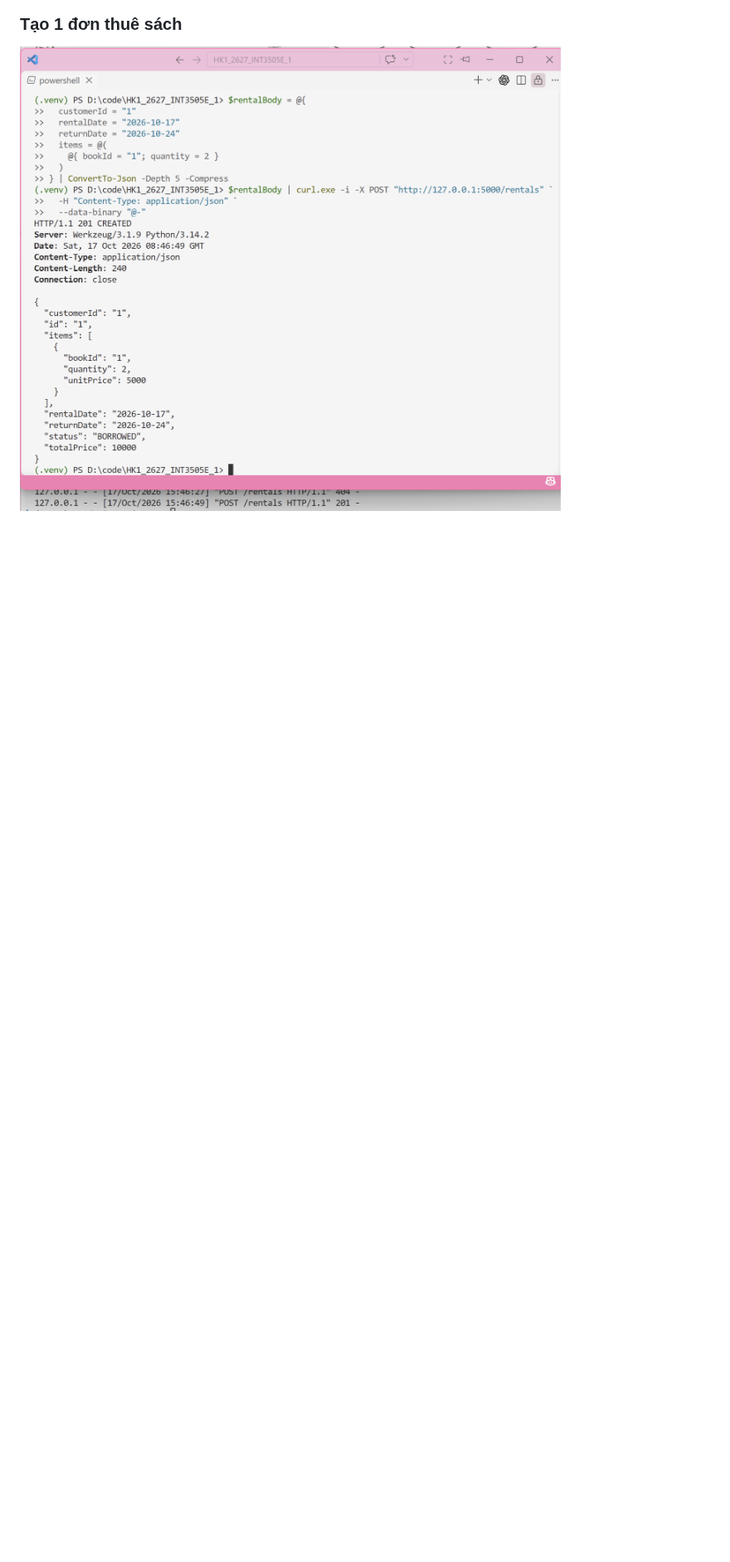
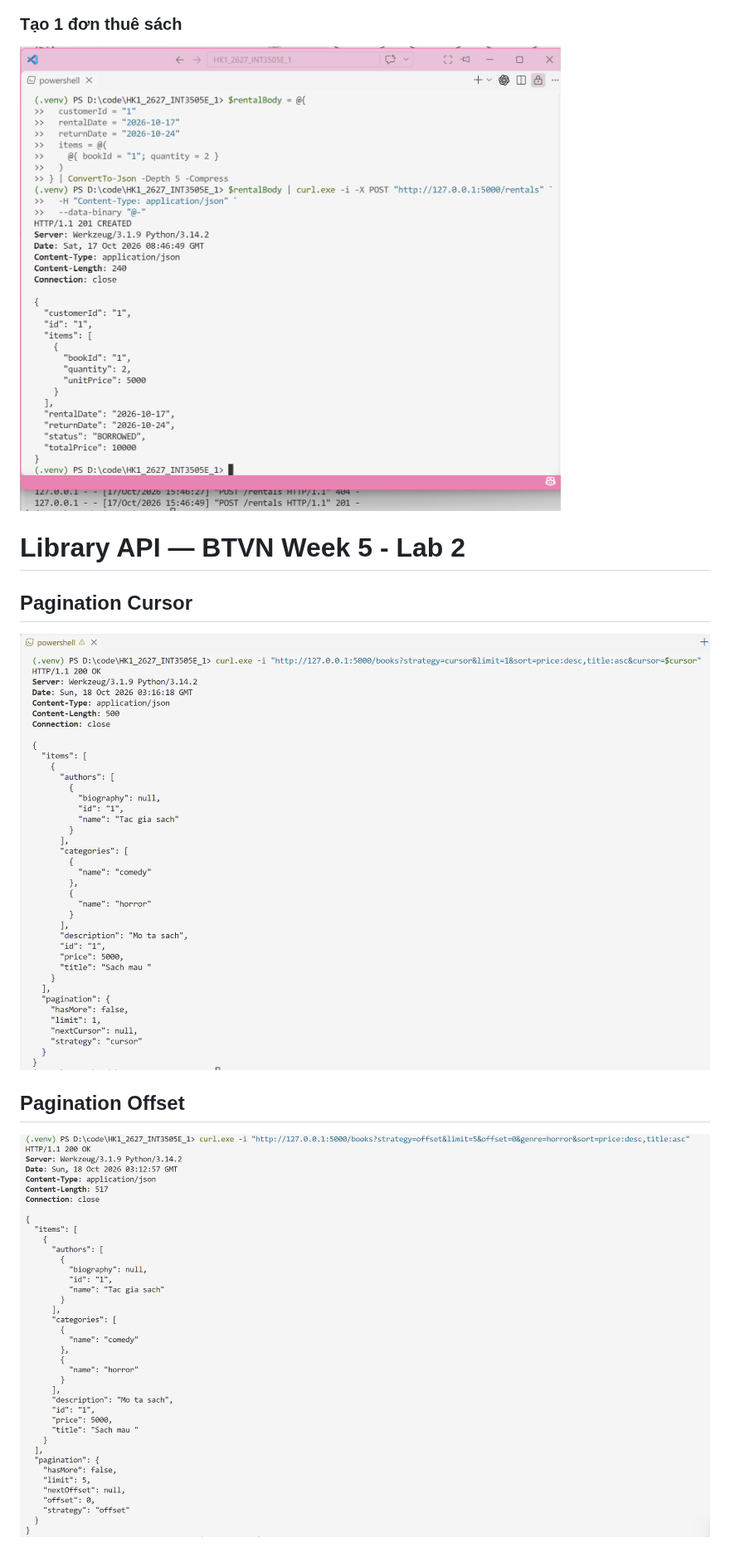
Before and after one commit to tmkhue/HK1_2627_INT3505E_1, a Markdown page: api_session_05/README.md, the part around one of its changes. Shown at 83% size. Rendered like a GitHub page; pictures changed too: api_session_05/image-5.png (added), api_session_05/image-6.png (added); blank space fills up the shorter version.

Commit message:
added tests to README

```diff
--- a/api_session_05/README.md
+++ b/api_session_05/README.md
@@ -168,3 +168,11 @@ Mỗi phần tử trong `items` chỉ định một sách và số lượng thu
 
 ### Tạo 1 đơn thuê sách
 ![alt text](image-4.png)
+
+# Library API — BTVN Week 5 - Lab 2
+
+## Pagination Cursor
+![alt text](image-5.png)
+
+## Pagination Offset
+![alt text](image-6.png)
```
Also changed, not shown: other parts of api_session_05/README.md (+1 -1 lines).
